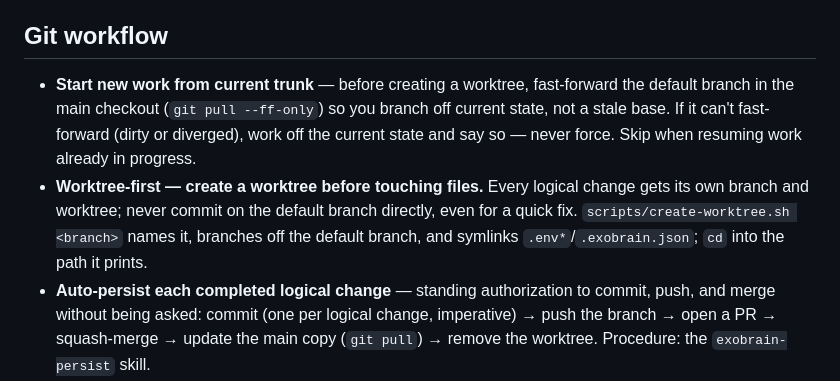
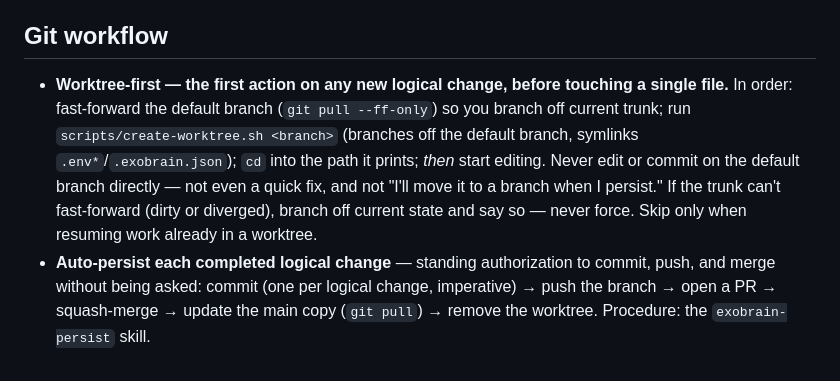
Before and after one commit to bo2/exobrain, a Markdown page: AGENTS.md, the part around the change. Drawn GitHub-style.

Commit message:
Merge worktree-first rules and close the persist loophole (#4)
Collapse "Start new work from current trunk" and "Worktree-first" into one
git-workflow bullet led by the timing (first action, before any edit), with
the trunk fast-forward folded in as the first sub-step. Name the loophole
shut: not "I'll move it to a branch when I persist." Reword exobrain-persist
step 1 so the stash-based in-place recovery reads as an exception, not a
sanctioned alternative. Feed card 0023.

```diff
--- a/AGENTS.md
+++ b/AGENTS.md
@@ -52,8 +52,7 @@ A **tool** is an external system an agent reads from or acts on. The catalog is
 
 ## Git workflow
 
-- **Start new work from current trunk** — before creating a worktree, fast-forward the default branch in the main checkout (`git pull --ff-only`) so you branch off current state, not a stale base. If it can't fast-forward (dirty or diverged), work off the current state and say so — never force. Skip when resuming work already in progress.
-- **Worktree-first — create a worktree before touching files.** Every logical change gets its own branch and worktree; never commit on the default branch directly, even for a quick fix. `scripts/create-worktree.sh <branch>` names it, branches off the default branch, and symlinks `.env*`/`.exobrain.json`; `cd` into the path it prints.
+- **Worktree-first — the first action on any new logical change, before touching a single file.** In order: fast-forward the default branch (`git pull --ff-only`) so you branch off current trunk; run `scripts/create-worktree.sh <branch>` (branches off the default branch, symlinks `.env*`/`.exobrain.json`); `cd` into the path it prints; *then* start editing. Never edit or commit on the default branch directly — not even a quick fix, and not "I'll move it to a branch when I persist." If the trunk can't fast-forward (dirty or diverged), branch off current state and say so — never force. Skip only when resuming work already in a worktree.
 - **Auto-persist each completed logical change** — standing authorization to commit, push, and merge without being asked: commit (one per logical change, imperative) → push the branch → open a PR → squash-merge → update the main copy (`git pull`) → remove the worktree. Procedure: the `exobrain-persist` skill.
 - **Never force-push or rewrite pushed history** — don't amend or rebase pushed commits; other checkouts break.
 - **Branch naming:** `<short-description>` (e.g. `add-codex-connector`); ticket-tracking instances may use `<username>/<ticket>-<short-description>`.
```
Also changed, not shown: skills/exobrain-persist/SKILL.md (+1 -1 lines), 1 other file.
